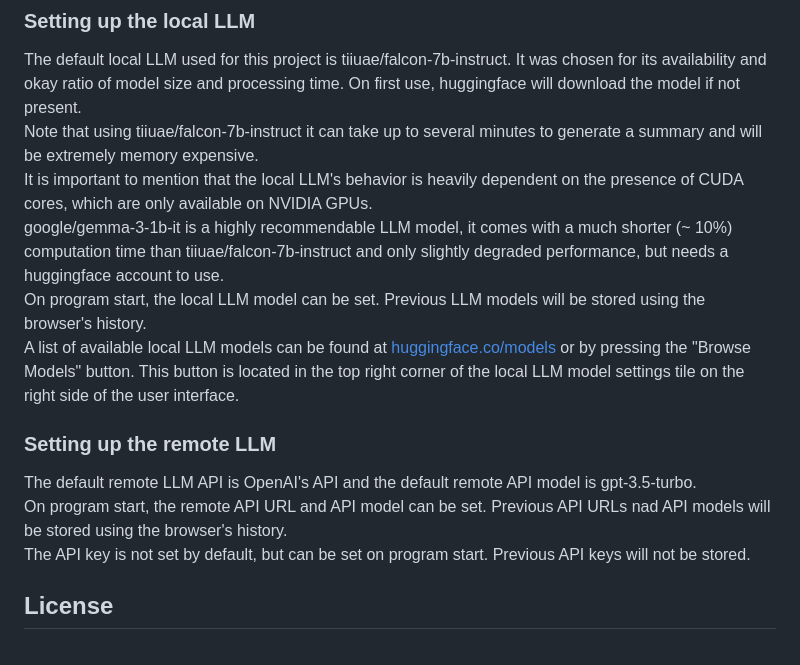
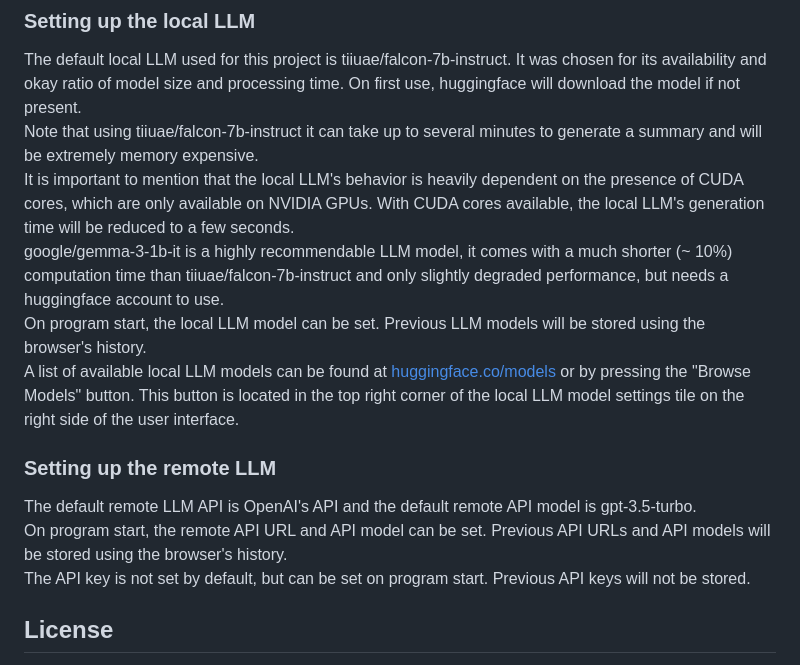
Before and after one commit to redl-m/Emotion-Detection, a Markdown page: README.md, the part around the change. Rendered like a GitHub page.

```diff
--- a/README.md
+++ b/README.md
@@ -60,7 +60,7 @@ The default values for the local LLM, the API URL, the API key and the API model
 
 The default local LLM used for this project is tiiuae/falcon-7b-instruct. It was chosen for its availability and okay ratio of model size and processing time. On first use, huggingface will download the model if not present.
 Note that using tiiuae/falcon-7b-instruct it can take up to several minutes to generate a summary and will be extremely memory expensive.
-It is important to mention that the local LLM's behavior is heavily dependent on the presence of CUDA cores, which are only available on NVIDIA GPUs.
+It is important to mention that the local LLM's behavior is heavily dependent on the presence of CUDA cores, which are only available on NVIDIA GPUs. With CUDA cores available, the local LLM's generation time will be reduced to a few seconds.
 google/gemma-3-1b-it is a highly recommendable LLM model, it comes with a much shorter (~ 10%) computation time than tiiuae/falcon-7b-instruct and only slightly degraded performance, but needs a huggingface account to use.
 On program start, the local LLM model can be set. Previous LLM models will be stored using the browser's history.
 A list of available local LLM models can be found at [huggingface.co/models](https://huggingface.co/models) or by pressing the "Browse Models" button. This button is located in the top right corner of the local LLM model settings tile on the right side of the user interface.
@@ -68,7 +68,7 @@ A list of available local LLM models can be found at [huggingface.co/models](htt
 ### Setting up the remote LLM
 
 The default remote LLM API is OpenAI's API and the default remote API model is gpt-3.5-turbo.
-On program start, the remote API URL and API model can be set. Previous API URLs nad API models will be stored using the browser's history.
+On program start, the remote API URL and API model can be set. Previous API URLs and API models will be stored using the browser's history.
 The API key is not set by default, but can be set on program start. Previous API keys will not be stored.
 
 
```
